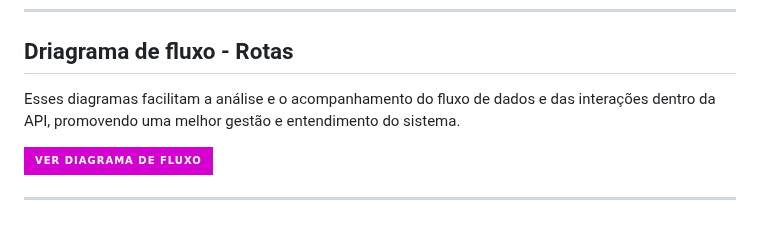
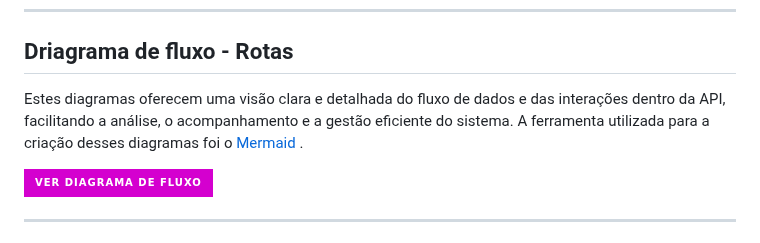
Before and after one commit to matheusbanqueiro/desafio-smbot, a Markdown page: README.md, the part around the change. Drawn GitHub-style; badges without logos.

```diff
--- a/README.md
+++ b/README.md
@@ -82,7 +82,8 @@ Se tudo correu bem, você verá a tela inicial:
 ---
 ## Driagrama de fluxo - Rotas
 
-Esses diagramas facilitam a análise e o acompanhamento do fluxo de dados e das interações dentro da API, promovendo uma melhor gestão e entendimento do sistema.
+Estes diagramas oferecem uma visão clara e detalhada do fluxo de dados e das interações dentro da API, facilitando a análise, o acompanhamento e a gestão eficiente do sistema. A ferramenta utilizada para a criação desses diagramas foi o [Mermaid](https://mermaid.js.org/)
+.
 
 [![Ver Diagrama de fluxo](https://img.shields.io/badge/Ver_Diagrama_de_fluxo-Informational?style=for-the-badge&logo=mermaid&logoColor=white&color=D400CF)](/diagrams.md)
 
```
